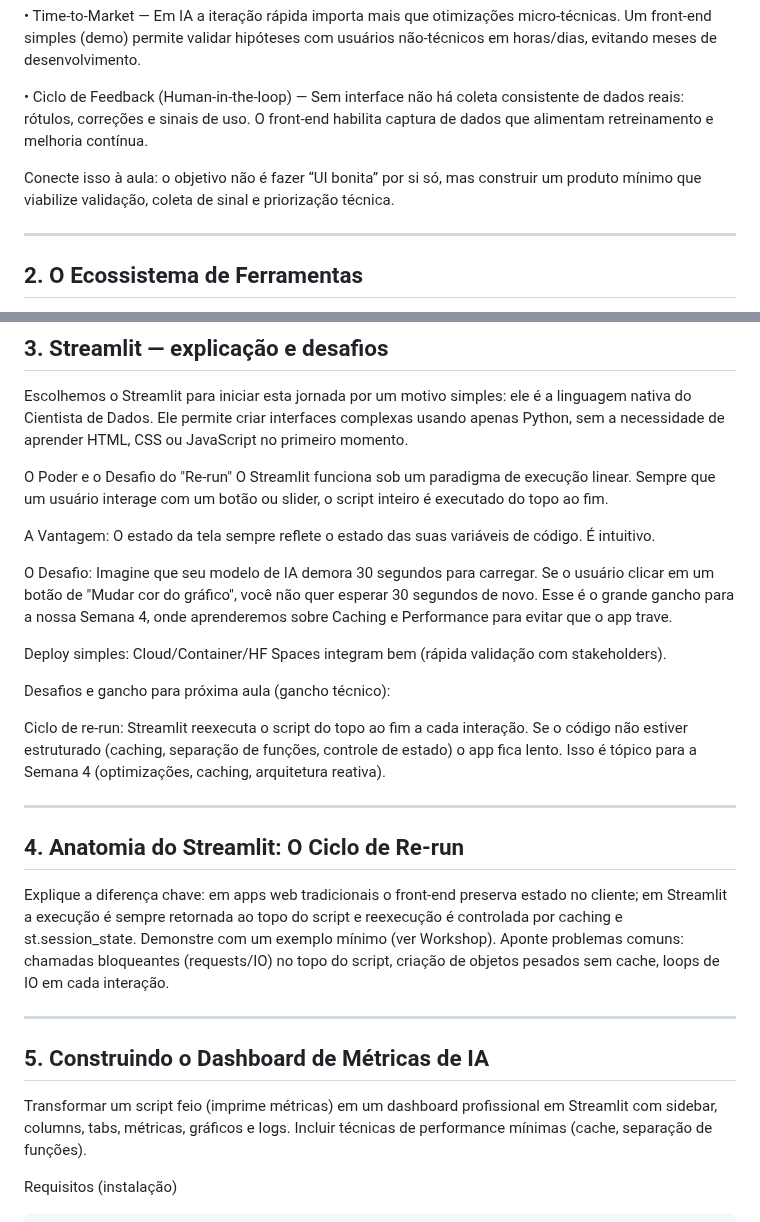
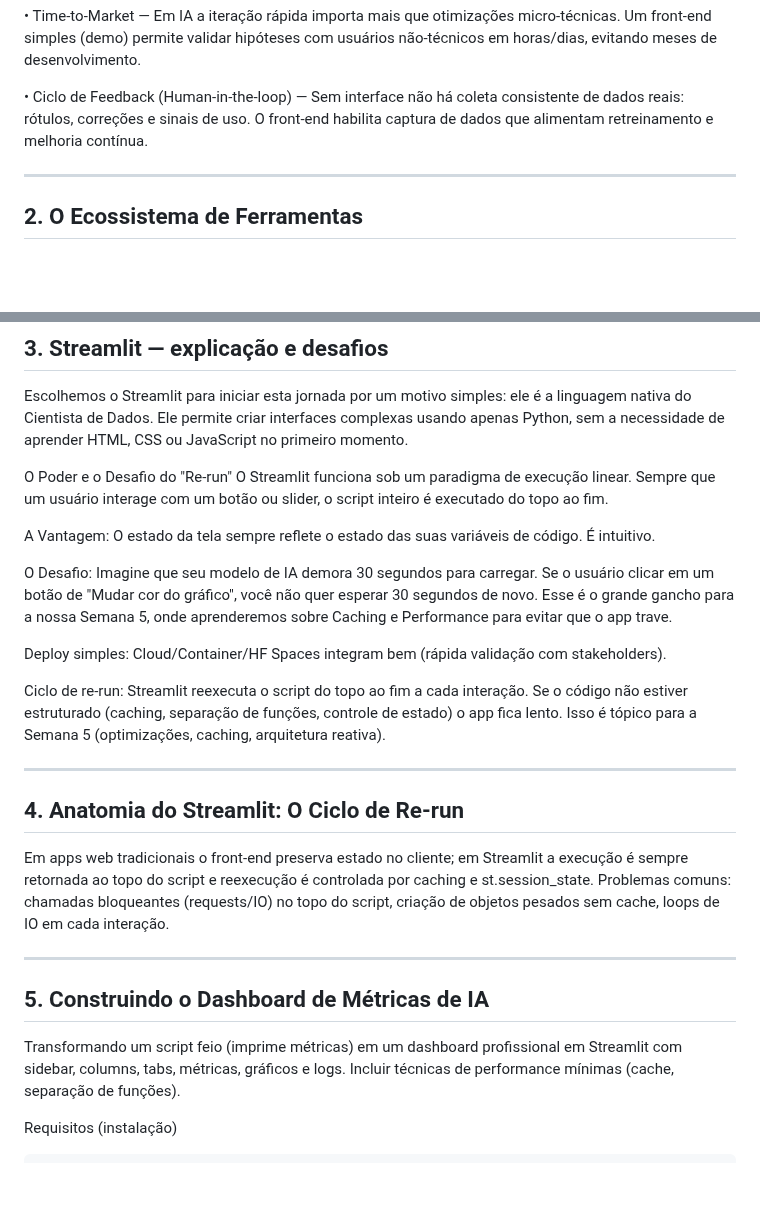
Before and after one commit to LucasRios/FIAP, a Markdown page: FrontEnd/Aula01/FrontEnd em IA - começo de StreamLit.md, 2 parts joined by grey strips. Drawn GitHub-style; blank space fills up the shorter version.

````diff
--- a/FrontEnd/Aula01/FrontEnd em IA - começo de StreamLit.md
+++ b/FrontEnd/Aula01/FrontEnd em IA - começo de StreamLit.md
@@ -11,8 +11,6 @@ Três argumentos centrais:
 • Time-to-Market — Em IA a iteração rápida importa mais que otimizações micro-técnicas. Um front-end simples (demo) permite validar hipóteses com usuários não-técnicos em horas/dias, evitando meses de desenvolvimento.
 
 • Ciclo de Feedback (Human-in-the-loop) — Sem interface não há coleta consistente de dados reais: rótulos, correções e sinais de uso. O front-end habilita captura de dados que alimentam retreinamento e melhoria contínua.
-
-Conecte isso à aula: o objetivo não é fazer “UI bonita” por si só, mas construir um produto mínimo que viabilize validação, coleta de sinal e priorização técnica.
 
 ---
 
@@ -147,24 +145,23 @@ O Streamlit funciona sob um paradigma de execução linear. Sempre que um usuár
 
 A Vantagem: O estado da tela sempre reflete o estado das suas variáveis de código. É intuitivo.
 
-O Desafio: Imagine que seu modelo de IA demora 30 segundos para carregar. Se o usuário clicar em um botão de "Mudar cor do gráfico", você não quer esperar 30 segundos de novo. Esse é o grande gancho para a nossa Semana 4, onde aprenderemos sobre Caching e Performance para evitar que o app trave.
+O Desafio: Imagine que seu modelo de IA demora 30 segundos para carregar. Se o usuário clicar em um botão de "Mudar cor do gráfico", você não quer esperar 30 segundos de novo. Esse é o grande gancho para a nossa Semana 5, onde aprenderemos sobre Caching e Performance para evitar que o app trave.
 
 Deploy simples: Cloud/Container/HF Spaces integram bem (rápida validação com stakeholders).
 
-Desafios e gancho para próxima aula (gancho técnico):
-
-Ciclo de re-run: Streamlit reexecuta o script do topo ao fim a cada interação. Se o código não estiver estruturado (caching, separação de funções, controle de estado) o app fica lento. Isso é tópico para a Semana 4 (optimizações, caching, arquitetura reativa).
+Ciclo de re-run: Streamlit reexecuta o script do topo ao fim a cada interação. Se o código não estiver estruturado (caching, separação de funções, controle de estado) o app fica lento. Isso é tópico para a Semana 5 (optimizações, caching, arquitetura reativa).
 
 ---
 ## 4. Anatomia do Streamlit: O Ciclo de Re-run
 
-Explique a diferença chave: em apps web tradicionais o front-end preserva estado no cliente; em Streamlit a execução é sempre retornada ao topo do script e reexecução é controlada por caching e st.session_state. Demonstre com um exemplo mínimo (ver Workshop). Aponte problemas comuns: chamadas bloqueantes (requests/IO) no topo do script, criação de objetos pesados sem cache, loops de IO em cada interação.
+Em apps web tradicionais o front-end preserva estado no cliente; em Streamlit a execução é sempre retornada ao topo do script e reexecução é controlada por caching e st.session_state.
+Problemas comuns: chamadas bloqueantes (requests/IO) no topo do script, criação de objetos pesados sem cache, loops de IO em cada interação.
 
 ---
 
 ## 5. Construindo o Dashboard de Métricas de IA
 
-Transformar um script feio (imprime métricas) em um dashboard profissional em Streamlit com sidebar, columns, tabs, métricas, gráficos e logs. Incluir técnicas de performance mínimas (cache, separação de funções).
+Transformando um script feio (imprime métricas) em um dashboard profissional em Streamlit com sidebar, columns, tabs, métricas, gráficos e logs. Incluir técnicas de performance mínimas (cache, separação de funções).
 
 Requisitos (instalação)
 ```python
````
